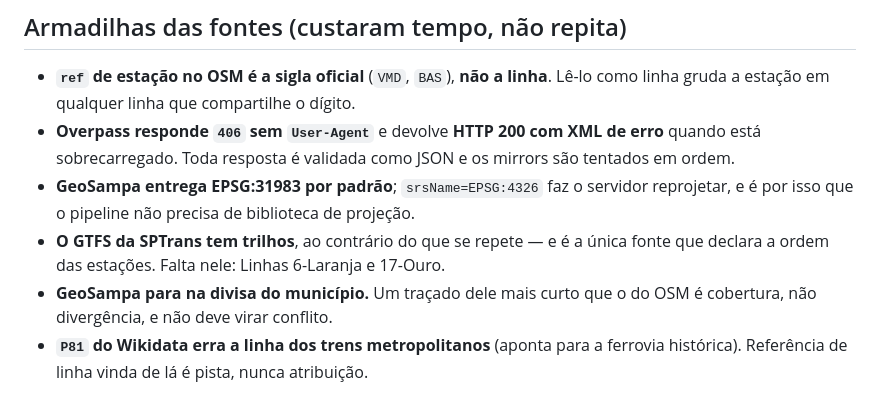
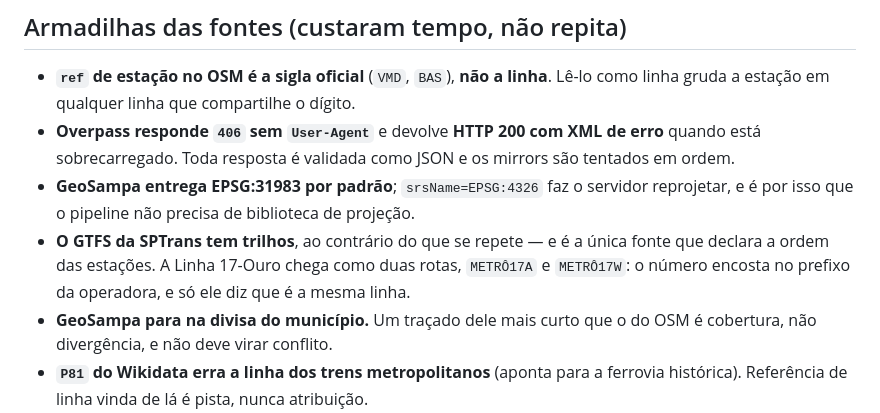
Before and after one commit to roquerodrigo/transporte-sp, a Markdown page: CLAUDE.md, the part around the change. Drawn GitHub-style.

Commit message:
docs: refresh CLAUDE.md
- Drop the claim that the SPTrans GTFS lacks Lines 6-Laranja and 17-Ouro;
  the feed has covered both since the July 2026 refresh.
- Note instead that Line 17-Ouro arrives as two routes, METRÔ17A and
  METRÔ17W, identified as one line only by the number in the route id.

```diff
--- a/CLAUDE.md
+++ b/CLAUDE.md
@@ -39,7 +39,8 @@ npx astro check && npm run build
 - **GeoSampa entrega EPSG:31983 por padrão**; `srsName=EPSG:4326` faz o servidor reprojetar,
   e é por isso que o pipeline não precisa de biblioteca de projeção.
 - **O GTFS da SPTrans tem trilhos**, ao contrário do que se repete — e é a única fonte que
-  declara a ordem das estações. Falta nele: Linhas 6-Laranja e 17-Ouro.
+  declara a ordem das estações. A Linha 17-Ouro chega como duas rotas, `METRÔ17A` e
+  `METRÔ17W`: o número encosta no prefixo da operadora, e só ele diz que é a mesma linha.
 - **GeoSampa para na divisa do município.** Um traçado dele mais curto que o do OSM é
   cobertura, não divergência, e não deve virar conflito.
 - **`P81` do Wikidata erra a linha dos trens metropolitanos** (aponta para a ferrovia
```
